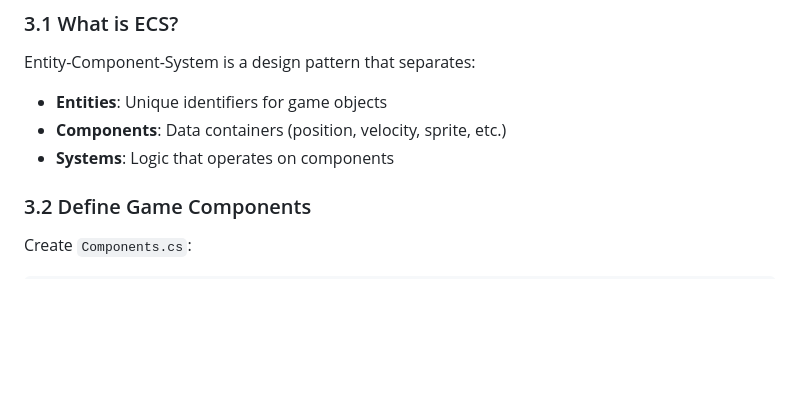
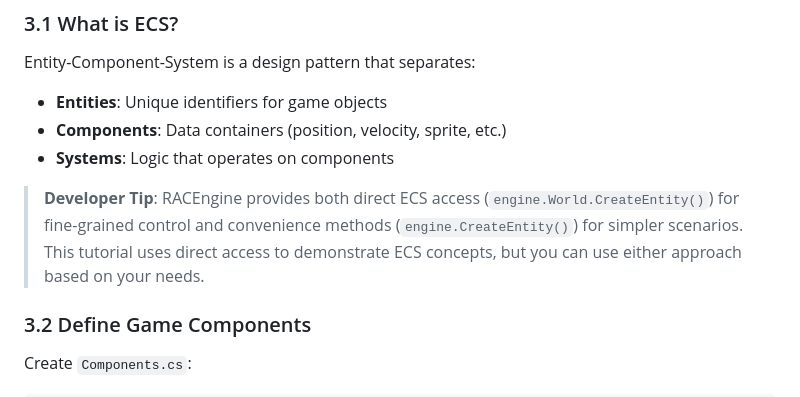
Before and after one commit to tomasforsman/RACEngine, a Markdown page: docs/educational-material/getting-started-tutorial.md, the part around the change. Rendered like a GitHub page; blank space fills up the shorter version.

```diff
--- a/docs/educational-material/getting-started-tutorial.md
+++ b/docs/educational-material/getting-started-tutorial.md
@@ -134,6 +134,8 @@ Entity-Component-System is a design pattern that separates:
 - **Entities**: Unique identifiers for game objects
 - **Components**: Data containers (position, velocity, sprite, etc.)
 - **Systems**: Logic that operates on components
+
+> **Developer Tip**: RACEngine provides both direct ECS access (`engine.World.CreateEntity()`) for fine-grained control and convenience methods (`engine.CreateEntity()`) for simpler scenarios. This tutorial uses direct access to demonstrate ECS concepts, but you can use either approach based on your needs.
 
 ### 3.2 Define Game Components
 
```
Also changed, not shown: docs/architecture/ecs-architecture.md (+22 -0 lines), docs/projects/Rac.Engine.md (+25 -2 lines).
